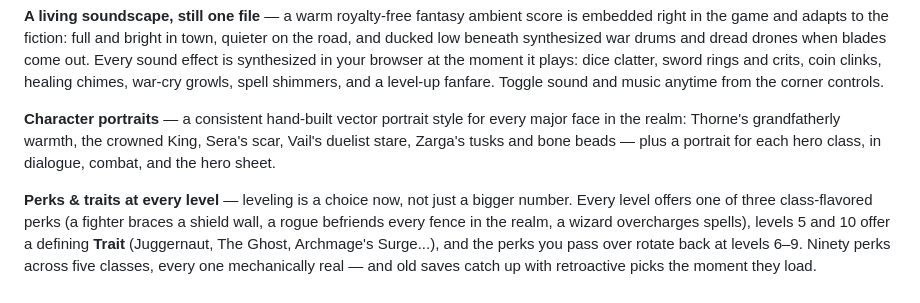
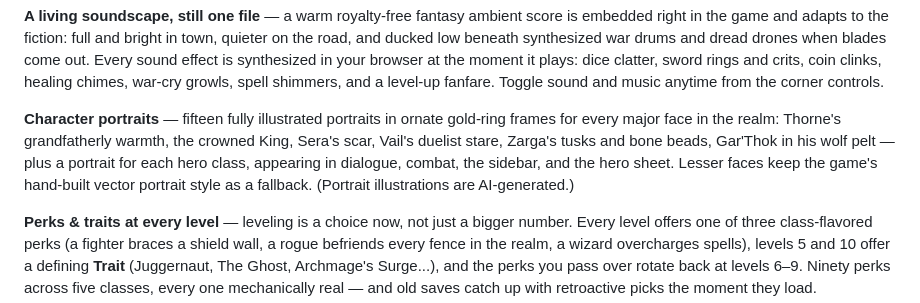
Before and after one commit to Mydastactus/emberfall-rpg, a Markdown page: README.md, the part around the change. Rendered like a GitHub page.

```diff
--- a/README.md
+++ b/README.md
@@ -48,7 +48,7 @@ A single-file, browser-based solo RPG with D&D-style rules — no installs, no d
 
 **A living soundscape, still one file** — a warm royalty-free fantasy ambient score is embedded right in the game and adapts to the fiction: full and bright in town, quieter on the road, and ducked low beneath synthesized war drums and dread drones when blades come out. Every sound effect is synthesized in your browser at the moment it plays: dice clatter, sword rings and crits, coin clinks, healing chimes, war-cry growls, spell shimmers, and a level-up fanfare. Toggle sound and music anytime from the corner controls.
 
-**Character portraits** — a consistent hand-built vector portrait style for every major face in the realm: Thorne's grandfatherly warmth, the crowned King, Sera's scar, Vail's duelist stare, Zarga's tusks and bone beads — plus a portrait for each hero class, in dialogue, combat, and the hero sheet.
+**Character portraits** — fifteen fully illustrated portraits in ornate gold-ring frames for every major face in the realm: Thorne's grandfatherly warmth, the crowned King, Sera's scar, Vail's duelist stare, Zarga's tusks and bone beads, Gar'Thok in his wolf pelt — plus a portrait for each hero class, appearing in dialogue, combat, the sidebar, and the hero sheet. Lesser faces keep the game's hand-built vector portrait style as a fallback. (Portrait illustrations are AI-generated.)
 
 **Perks & traits at every level** — leveling is a choice now, not just a bigger number. Every level offers one of three class-flavored perks (a fighter braces a shield wall, a rogue befriends every fence in the realm, a wizard overcharges spells), levels 5 and 10 offer a defining **Trait** (Juggernaut, The Ghost, Archmage's Surge...), and the perks you pass over rotate back at levels 6–9. Ninety perks across five classes, every one mechanically real — and old saves catch up with retroactive picks the moment they load.
 
```
